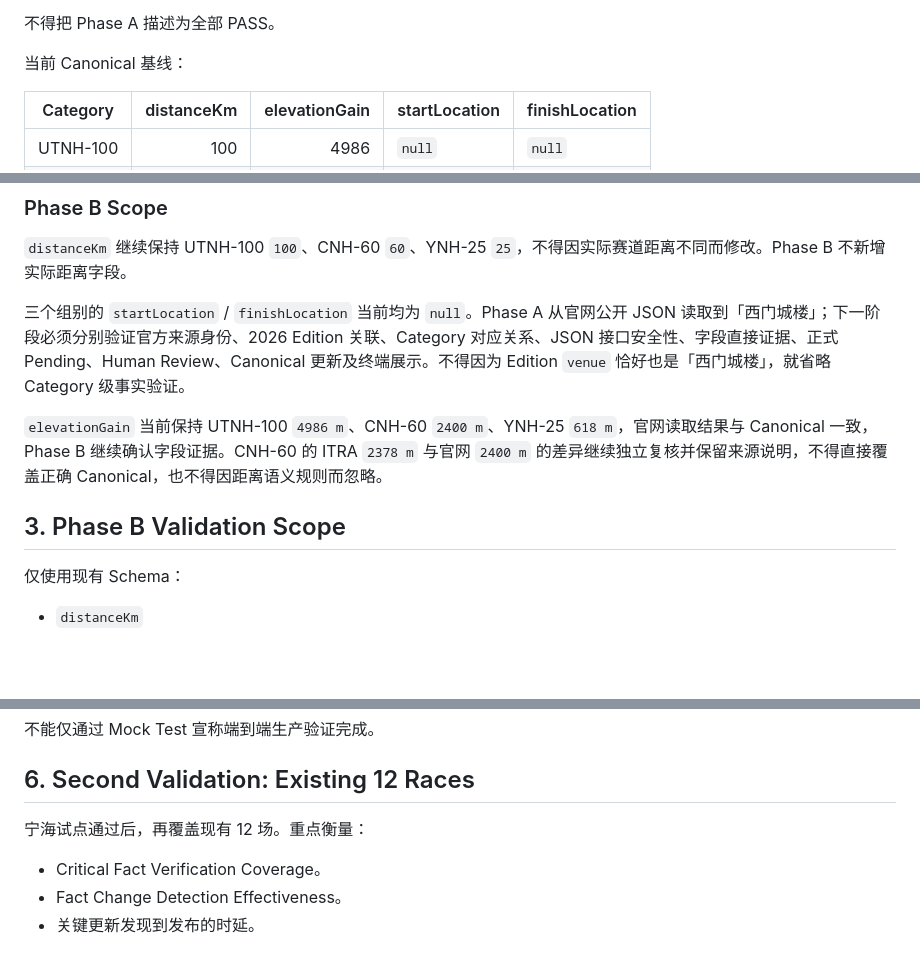
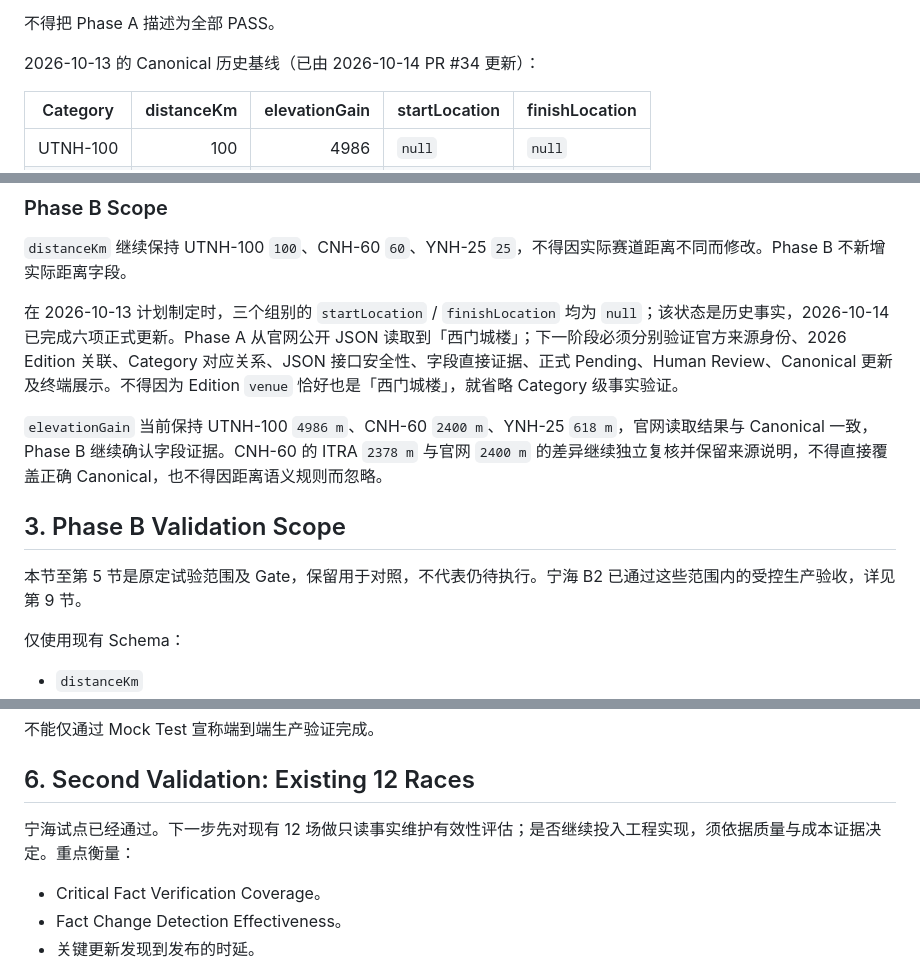
Before and after one commit to zlwison-maker/RaceNext, a Markdown page: docs/project/RACE_DATA_AUTOMATION_NEXT_VALIDATION_20261013.md, 3 parts joined by grey strips. Drawn GitHub-style; blank space fills up the shorter version.

Commit message:
docs: update RACE_DATA_AUTOMATION_NEXT_VALIDATION_20261013.md for Ninghai B2 and mini program release

```diff
--- a/docs/project/RACE_DATA_AUTOMATION_NEXT_VALIDATION_20261013.md
+++ b/docs/project/RACE_DATA_AUTOMATION_NEXT_VALIDATION_20261013.md
@@ -58,7 +61,7 @@ Phase A 尚未完成：
 
 不得把 Phase A 描述为全部 PASS。
 
-当前 Canonical 基线：
+2026-10-13 的 Canonical 历史基线（已由 2026-10-14 PR #34 更新）：
 
 | Category | distanceKm | elevationGain | startLocation | finishLocation |
 | --- | ---: | ---: | --- | --- |
@@ -74,11 +77,13 @@ Phase A 从官网读取的实际赛道距离为 UTNH-100 `100.6 km`、CNH-60 `58
 
 `distanceKm` 继续保持 UTNH-100 `100`、CNH-60 `60`、YNH-25 `25`，不得因实际赛道距离不同而修改。Phase B 不新增实际距离字段。
 
-三个组别的 `startLocation` / `finishLocation` 当前均为 `null`。Phase A 从官网公开 JSON 读取到「西门城楼」；下一阶段必须分别验证官方来源身份、2026 Edition 关联、Category 对应关系、JSON 接口安全性、字段直接证据、正式 Pending、Human Review、Canonical 更新及终端展示。不得因为 Edition `venue` 恰好也是「西门城楼」，就省略 Category 级事实验证。
+在 2026-10-13 计划制定时，三个组别的 `startLocation` / `finishLocation` 均为 `null`；该状态是历史事实，2026-10-14 已完成六项正式更新。Phase A 从官网公开 JSON 读取到「西门城楼」；下一阶段必须分别验证官方来源身份、2026 Edition 关联、Category 对应关系、JSON 接口安全性、字段直接证据、正式 Pending、Human Review、Canonical 更新及终端展示。不得因为 Edition `venue` 恰好也是「西门城楼」，就省略 Category 级事实验证。
 
 `elevationGain` 当前保持 UTNH-100 `4986 m`、CNH-60 `2400 m`、YNH-25 `618 m`，官网读取结果与 Canonical 一致，Phase B 继续确认字段证据。CNH-60 的 ITRA `2378 m` 与官网 `2400 m` 的差异继续独立复核并保留来源说明，不得直接覆盖正确 Canonical，也不得因距离语义规则而忽略。
 
 ## 3. Phase B Validation Scope
+
+本节至第 5 节是原定试验范围及 Gate，保留用于对照，不代表仍待执行。宁海 B2 已通过这些范围内的受控生产验收，详见第 9 节。
 
 仅使用现有 Schema：
 
@@ -136,7 +141,7 @@ Phase B 的核心任务由 Codex 0.2 负责：
 
 ## 6. Second Validation: Existing 12 Races
 
-宁海试点通过后，再覆盖现有 12 场。重点衡量：
+宁海试点已经通过。下一步先对现有 12 场做只读事实维护有效性评估；是否继续投入工程实现，须依据质量与成本证据决定。重点衡量：
 
 - Critical Fact Verification Coverage。
 - Fact Change Detection Effectiveness。
```
Also changed, not shown: other parts of docs/project/RACE_DATA_AUTOMATION_NEXT_VALIDATION_20261013.md (+19 -4 lines).
